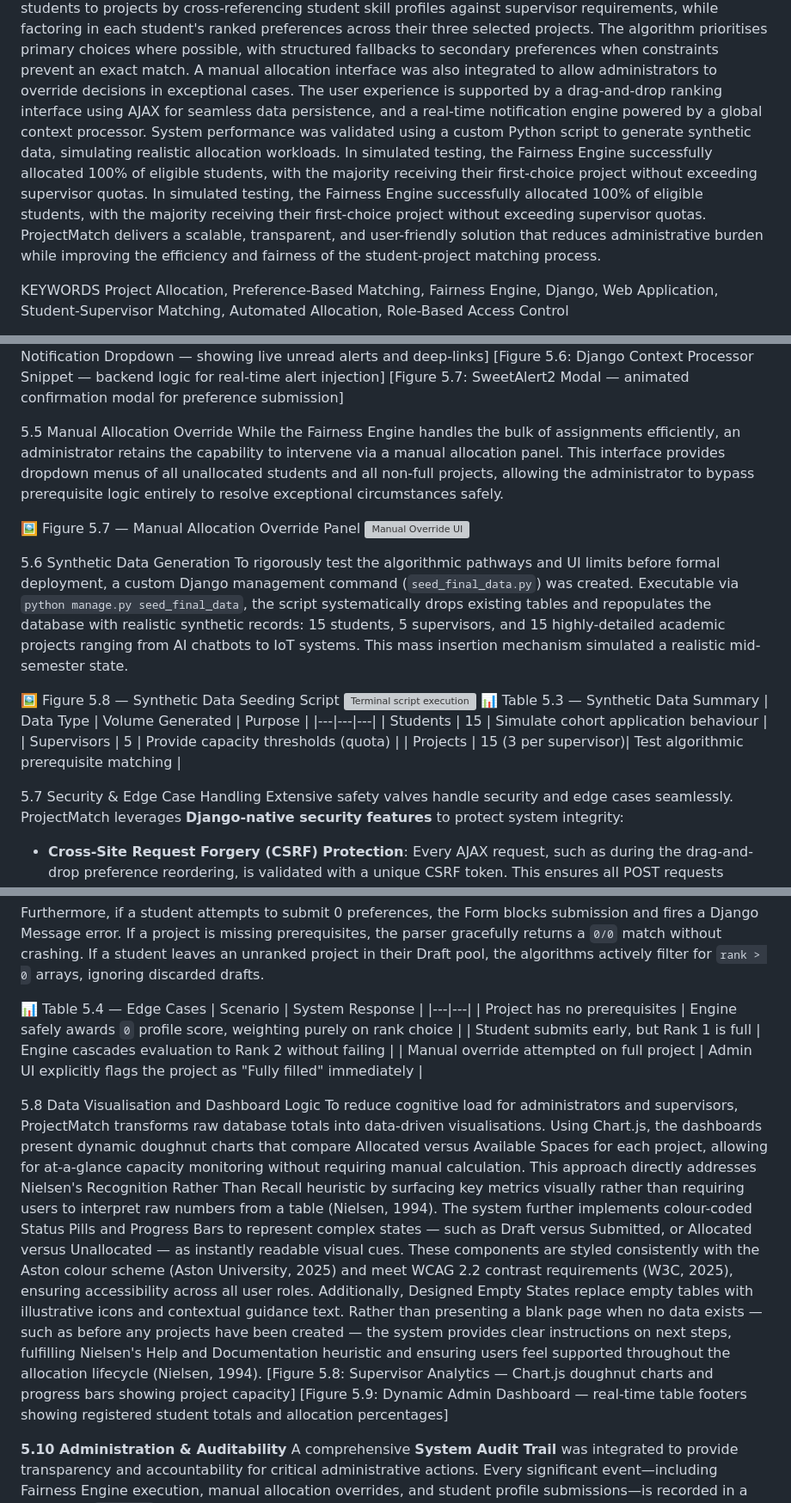
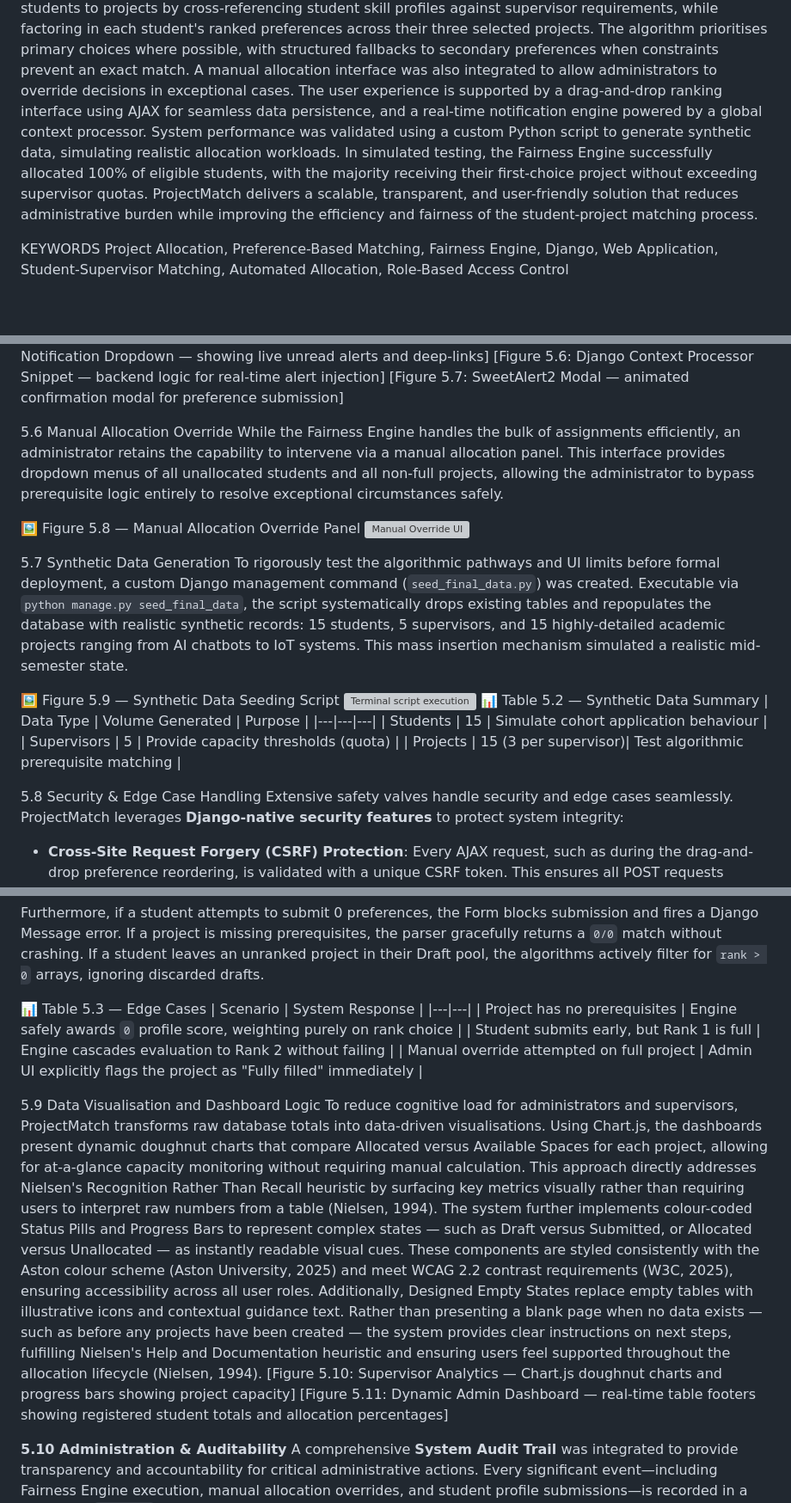
Before and after one commit to oyin59/Project-match, a Markdown page: ProjectMatch_Report_Draft.md, 3 parts joined by grey strips. Shown at 86% size. Rendered like a GitHub page; blank space fills up the shorter version; grey boxes are pictures that could not be loaded.

Commit message:
docs: fix numbering and duplication issues in report draft

```diff
--- a/ProjectMatch_Report_Draft.md
+++ b/ProjectMatch_Report_Draft.md
@@ -15,7 +15,7 @@ ACKNOWLEDGEMENTS
 ABSTRACT
 The allocation of university final year students to academic projects and supervisors is a process often burdened by administrative overhead, manual errors, and sub-optimal matching outcomes. This project introduces ProjectMatch, a web-based system designed to streamline and automate the student-project application and allocation process. A full-stack application was developed using the Django framework and an SQLite database, featuring distinct interfaces for students, supervisors, and administrators.
 At the heart of the system is the "Fairness Engine", an allocation algorithm that matches students to projects by cross-referencing student skill profiles against supervisor requirements, while factoring in each student's ranked preferences across their three selected projects. The algorithm prioritises primary choices where possible, with structured fallbacks to secondary preferences when constraints prevent an exact match. A manual allocation interface was also integrated to allow administrators to override decisions in exceptional cases.
-The user experience is supported by a drag-and-drop ranking interface using AJAX for seamless data persistence, and a real-time notification engine powered by a global context processor. System performance was validated using a custom Python script to generate synthetic data, simulating realistic allocation workloads. In simulated testing, the Fairness Engine successfully allocated 100% of eligible students, with the majority receiving their first-choice project without exceeding supervisor quotas. In simulated testing, the Fairness Engine successfully allocated 100% of eligible students, with the majority receiving their first-choice project without exceeding supervisor quotas. ProjectMatch delivers a scalable, transparent, and user-friendly solution that reduces administrative burden while improving the efficiency and fairness of the student-project matching process.
+The user experience is supported by a drag-and-drop ranking interface using AJAX for seamless data persistence, and a real-time notification engine powered by a global context processor. System performance was validated using a custom Python script to generate synthetic data, simulating realistic allocation workloads. In simulated testing, the Fairness Engine successfully allocated 100% of eligible students, with the majority receiving their first-choice project without exceeding supervisor quotas. ProjectMatch delivers a scalable, transparent, and user-friendly solution that reduces administrative burden while improving the efficiency and fairness of the student-project matching process.
 
 KEYWORDS
 Project Allocation, Preference-Based Matching, Fairness Engine, Django, Web Application, Student-Supervisor Matching, Automated Allocation, Role-Based Access Control
@@ -506,25 +506,25 @@ For critical, high-stakes actions — such as locking project preferences or con
 [Figure 5.6: Django Context Processor Snippet — backend logic for real-time alert injection]
 [Figure 5.7: SweetAlert2 Modal — animated confirmation modal for preference submission]
 
-5.5 Manual Allocation Override
+5.6 Manual Allocation Override
 While the Fairness Engine handles the bulk of assignments efficiently, an administrator retains the capability to intervene via a manual allocation panel. This interface provides dropdown menus of all unallocated students and all non-full projects, allowing the administrator to bypass prerequisite logic entirely to resolve exceptional circumstances safely.
 
-🖼️ Figure 5.7 — Manual Allocation Override Panel
+🖼️ Figure 5.8 — Manual Allocation Override Panel
 ![Manual Override UI](images/manual_override_ui.png)
 
-5.6 Synthetic Data Generation
+5.7 Synthetic Data Generation
 To rigorously test the algorithmic pathways and UI limits before formal deployment, a custom Django management command (`seed_final_data.py`) was created. Executable via `python manage.py seed_final_data`, the script systematically drops existing tables and repopulates the database with realistic synthetic records: 15 students, 5 supervisors, and 15 highly-detailed academic projects ranging from AI chatbots to IoT systems. This mass insertion mechanism simulated a realistic mid-semester state.
 
-🖼️ Figure 5.8 — Synthetic Data Seeding Script
+🖼️ Figure 5.9 — Synthetic Data Seeding Script
 ![Terminal script execution](images/terminal_seed.png)
-📊 Table 5.3 — Synthetic Data Summary
+📊 Table 5.2 — Synthetic Data Summary
 | Data Type | Volume Generated | Purpose |
 |---|---|---|
 | Students | 15 | Simulate cohort application behaviour |
 | Supervisors | 5 | Provide capacity thresholds (quota) |
 | Projects | 15 (3 per supervisor)| Test algorithmic prerequisite matching |
 
-5.7 Security & Edge Case Handling
+5.8 Security & Edge Case Handling
 Extensive safety valves handle security and edge cases seamlessly. ProjectMatch leverages **Django-native security features** to protect system integrity:
 
 *   **Cross-Site Request Forgery (CSRF) Protection**: Every AJAX request, such as during the drag-and-drop preference reordering, is validated with a unique CSRF token. This ensures all POST requests originate directly from the authenticated user and not a malicious third-party script.
@@ -533,18 +533,18 @@ Extensive safety valves handle security and edge cases seamlessly. ProjectMatch
 
 Furthermore, if a student attempts to submit 0 preferences, the Form blocks submission and fires a Django Message error. If a project is missing prerequisites, the parser gracefully returns a `0/0` match without crashing. If a student leaves an unranked project in their Draft pool, the algorithms actively filter for `rank > 0` arrays, ignoring discarded drafts.
 
-📊 Table 5.4 — Edge Cases
+📊 Table 5.3 — Edge Cases
 | Scenario | System Response |
 |---|---|
 | Project has no prerequisites | Engine safely awards `0` profile score, weighting purely on rank choice |
 | Student submits early, but Rank 1 is full | Engine cascades evaluation to Rank 2 without failing |
 | Manual override attempted on full project | Admin UI explicitly flags the project as "Fully filled" immediately |
 
-5.8 Data Visualisation and Dashboard Logic
+5.9 Data Visualisation and Dashboard Logic
 To reduce cognitive load for administrators and supervisors, ProjectMatch transforms raw database totals into data-driven visualisations. Using Chart.js, the dashboards present dynamic doughnut charts that compare Allocated versus Available Spaces for each project, allowing for at-a-glance capacity monitoring without requiring manual calculation. This approach directly addresses Nielsen's Recognition Rather Than Recall heuristic by surfacing key metrics visually rather than requiring users to interpret raw numbers from a table (Nielsen, 1994).
 The system further implements colour-coded Status Pills and Progress Bars to represent complex states — such as Draft versus Submitted, or Allocated versus Unallocated — as instantly readable visual cues. These components are styled consistently with the Aston colour scheme (Aston University, 2025) and meet WCAG 2.2 contrast requirements (W3C, 2025), ensuring accessibility across all user roles. Additionally, Designed Empty States replace empty tables with illustrative icons and contextual guidance text. Rather than presenting a blank page when no data exists — such as before any projects have been created — the system provides clear instructions on next steps, fulfilling Nielsen's Help and Documentation heuristic and ensuring users feel supported throughout the allocation lifecycle (Nielsen, 1994).
-[Figure 5.8: Supervisor Analytics — Chart.js doughnut charts and progress bars showing project capacity]
-[Figure 5.9: Dynamic Admin Dashboard — real-time table footers showing registered student totals and allocation percentages]
+[Figure 5.10: Supervisor Analytics — Chart.js doughnut charts and progress bars showing project capacity]
+[Figure 5.11: Dynamic Admin Dashboard — real-time table footers showing registered student totals and allocation percentages]
 
 **5.10 Administration & Auditability**
 A comprehensive **System Audit Trail** was integrated to provide transparency and accountability for critical administrative actions. Every significant event—including Fairness Engine execution, manual allocation overrides, and student profile submissions—is recorded in a dedicated `AuditLog` table. This history is surfaced directly to the Administrator via a dashboard table, allowing for a complete historical review of system state changes during the project defense.
```
Also changed, not shown: other parts of ProjectMatch_Report_Draft.md (+1 -3 lines).
